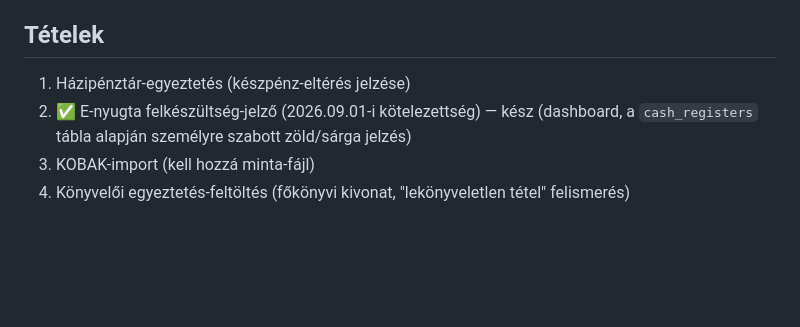
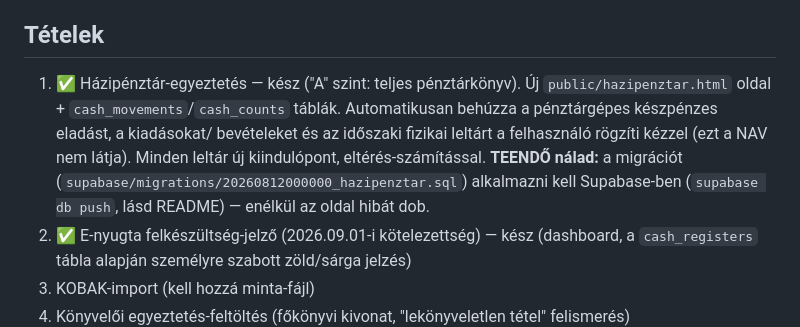
Before and after one commit to Asera0202/nav-afa-monitor, a Markdown page: TODO.md, the part around the change. Drawn GitHub-style; blank space fills up the shorter version.

Commit message:
TODO: házipénztár-egyeztetés kipipálva

```diff
--- a/TODO.md
+++ b/TODO.md
@@ -14,7 +14,14 @@
 
 ## Tételek
 
-1. Házipénztár-egyeztetés (készpénz-eltérés jelzése)
+1. ✅ Házipénztár-egyeztetés — kész ("A" szint: teljes pénztárkönyv). Új
+   `public/hazipenztar.html` oldal + `cash_movements`/`cash_counts` táblák.
+   Automatikusan behúzza a pénztárgépes készpénzes eladást, a kiadásokat/
+   bevételeket és az időszaki fizikai leltárt a felhasználó rögzíti kézzel
+   (ezt a NAV nem látja). Minden leltár új kiindulópont, eltérés-számítással.
+   **TEENDŐ nálad:** a migrációt (`supabase/migrations/20260812000000_hazipenztar.sql`)
+   alkalmazni kell Supabase-ben (`supabase db push`, lásd README) — enélkül
+   az oldal hibát dob.
 2. ✅ E-nyugta felkészültség-jelző (2026.09.01-i kötelezettség) — kész (dashboard,
    a `cash_registers` tábla alapján személyre szabott zöld/sárga jelzés)
 3. KOBAK-import (kell hozzá minta-fájl)
```
